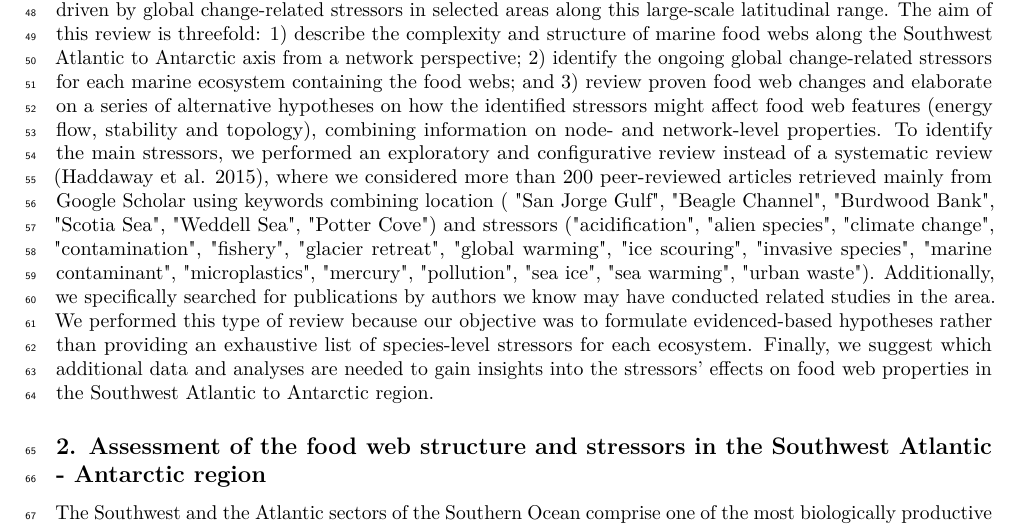
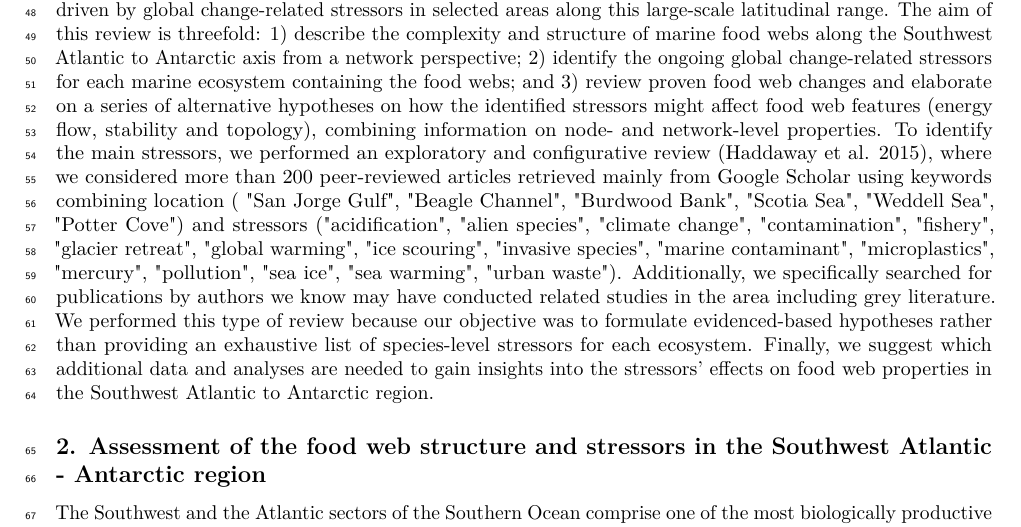
Before and after one commit to EcoComplex/SouthFWReview, a LaTeX document (manuscript.tex): part of page 2 of 31, cut so that both start at the same text. Compiled offline with pdfLaTeX.

Commit message:
Small modifications

```diff
--- a/manuscript.tex
+++ b/manuscript.tex
@@ -220,7 +220,7 @@ changes and elaborate on a series of alternative hypotheses on how the
 identified stressors might affect food web features (energy flow,
 stability and topology), combining information on node- and
 network-level properties. To identify the main stressors, we performed
-an exploratory and configurative review instead of a systematic review
+an exploratory and configurative review
 (Haddaway et al. 2015), where we considered more than 200 peer-reviewed
 articles retrieved mainly from Google Scholar using keywords combining
 location ( "San Jorge Gulf", "Beagle Channel", "Burdwood Bank", "Scotia Sea",
@@ -229,7 +229,7 @@ location ( "San Jorge Gulf", "Beagle Channel", "Burdwood Bank", "Scotia Sea",
 "ice scouring", "invasive species", "marine contaminant", "microplastics", "mercury",
 "pollution", "sea ice", "sea warming", "urban waste"). Additionally, we
 specifically searched for publications by authors we know may have conducted
-related studies in the area. We performed this type of review because our
+related studies in the area including grey literature. We performed this type of review because our
 objective was to formulate
 evidenced-based hypotheses rather than providing an exhaustive list of
 species-level stressors for each ecosystem. Finally, we suggest which
```
Also changed, not shown: 1 other file.
